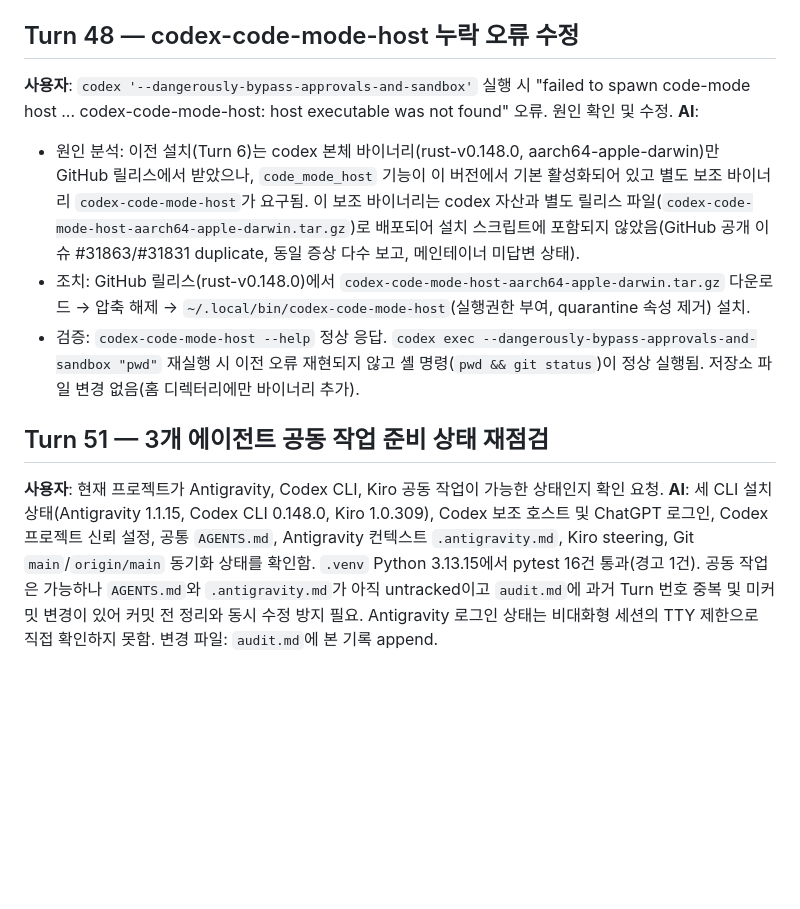
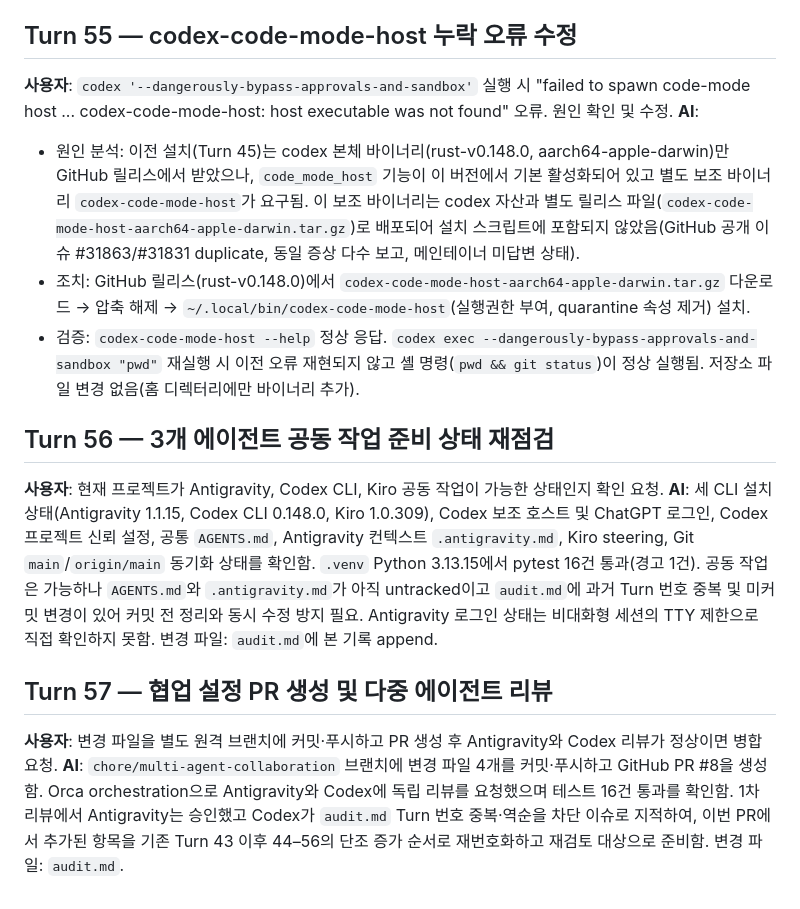
Before and after one commit to yool-seoul/kiro_train_TrainManager, a Markdown page: audit.md, the part around one of its changes. Drawn GitHub-style; blank space fills up the shorter version.

```diff
--- a/audit.md
+++ b/audit.md
@@ -425,13 +425,17 @@
 - 발견: Antigravity CLI는 워크스페이스 컨텍스트로 `.antigravity.md`(최우선) 또는 `GEMINI.md`, `AGENTS.md`(하위 호환) 순으로 읽음 — `.antigravity.md`가 없어 완전한 동기화가 안 된 상태였음.
 - 조치: `.antigravity.md` 신규 생성 — `AGENTS.md`의 한국어 우선/감사 로그/개발환경/협업 원칙을 그대로 반영하고 `AGENTS.md`를 1차 소스로 참조하도록 안내. 파일 변경: `.antigravity.md`(신규, 커밋 전 상태).
 
-## Turn 48 — codex-code-mode-host 누락 오류 수정
+## Turn 55 — codex-code-mode-host 누락 오류 수정
 **사용자**: `codex '--dangerously-bypass-approvals-and-sandbox'` 실행 시 "failed to spawn code-mode host ... codex-code-mode-host: host executable was not found" 오류. 원인 확인 및 수정.
 **AI**:
-- 원인 분석: 이전 설치(Turn 6)는 codex 본체 바이너리(rust-v0.148.0, aarch64-apple-darwin)만 GitHub 릴리스에서 받았으나, `code_mode_host` 기능이 이 버전에서 기본 활성화되어 있고 별도 보조 바이너리 `codex-code-mode-host`가 요구됨. 이 보조 바이너리는 codex 자산과 별도 릴리스 파일(`codex-code-mode-host-aarch64-apple-darwin.tar.gz`)로 배포되어 설치 스크립트에 포함되지 않았음(GitHub 공개 이슈 #31863/#31831 duplicate, 동일 증상 다수 보고, 메인테이너 미답변 상태).
+- 원인 분석: 이전 설치(Turn 45)는 codex 본체 바이너리(rust-v0.148.0, aarch64-apple-darwin)만 GitHub 릴리스에서 받았으나, `code_mode_host` 기능이 이 버전에서 기본 활성화되어 있고 별도 보조 바이너리 `codex-code-mode-host`가 요구됨. 이 보조 바이너리는 codex 자산과 별도 릴리스 파일(`codex-code-mode-host-aarch64-apple-darwin.tar.gz`)로 배포되어 설치 스크립트에 포함되지 않았음(GitHub 공개 이슈 #31863/#31831 duplicate, 동일 증상 다수 보고, 메인테이너 미답변 상태).
 - 조치: GitHub 릴리스(rust-v0.148.0)에서 `codex-code-mode-host-aarch64-apple-darwin.tar.gz` 다운로드 → 압축 해제 → `~/.local/bin/codex-code-mode-host`(실행권한 부여, quarantine 속성 제거) 설치.
 - 검증: `codex-code-mode-host --help` 정상 응답. `codex exec --dangerously-bypass-approvals-and-sandbox "pwd"` 재실행 시 이전 오류 재현되지 않고 셸 명령(`pwd && git status`)이 정상 실행됨. 저장소 파일 변경 없음(홈 디렉터리에만 바이너리 추가).
 
-## Turn 51 — 3개 에이전트 공동 작업 준비 상태 재점검
+## Turn 56 — 3개 에이전트 공동 작업 준비 상태 재점검
 **사용자**: 현재 프로젝트가 Antigravity, Codex CLI, Kiro 공동 작업이 가능한 상태인지 확인 요청.
 **AI**: 세 CLI 설치 상태(Antigravity 1.1.15, Codex CLI 0.148.0, Kiro 1.0.309), Codex 보조 호스트 및 ChatGPT 로그인, Codex 프로젝트 신뢰 설정, 공통 `AGENTS.md`, Antigravity 컨텍스트 `.antigravity.md`, Kiro steering, Git `main`/`origin/main` 동기화 상태를 확인함. `.venv` Python 3.13.15에서 pytest 16건 통과(경고 1건). 공동 작업은 가능하나 `AGENTS.md`와 `.antigravity.md`가 아직 untracked이고 `audit.md`에 과거 Turn 번호 중복 및 미커밋 변경이 있어 커밋 전 정리와 동시 수정 방지 필요. Antigravity 로그인 상태는 비대화형 세션의 TTY 제한으로 직접 확인하지 못함. 변경 파일: `audit.md`에 본 기록 append.
+
+## Turn 57 — 협업 설정 PR 생성 및 다중 에이전트 리뷰
+**사용자**: 변경 파일을 별도 원격 브랜치에 커밋·푸시하고 PR 생성 후 Antigravity와 Codex 리뷰가 정상이면 병합 요청.
+**AI**: `chore/multi-agent-collaboration` 브랜치에 변경 파일 4개를 커밋·푸시하고 GitHub PR #8을 생성함. Orca orchestration으로 Antigravity와 Codex에 독립 리뷰를 요청했으며 테스트 16건 통과를 확인함. 1차 리뷰에서 Antigravity는 승인했고 Codex가 `audit.md` Turn 번호 중복·역순을 차단 이슈로 지적하여, 이번 PR에서 추가된 항목을 기존 Turn 43 이후 44–56의 단조 증가 순서로 재번호화하고 재검토 대상으로 준비함. 변경 파일: `audit.md`.
```
Also changed, not shown: other parts of audit.md (+11 -11 lines).
